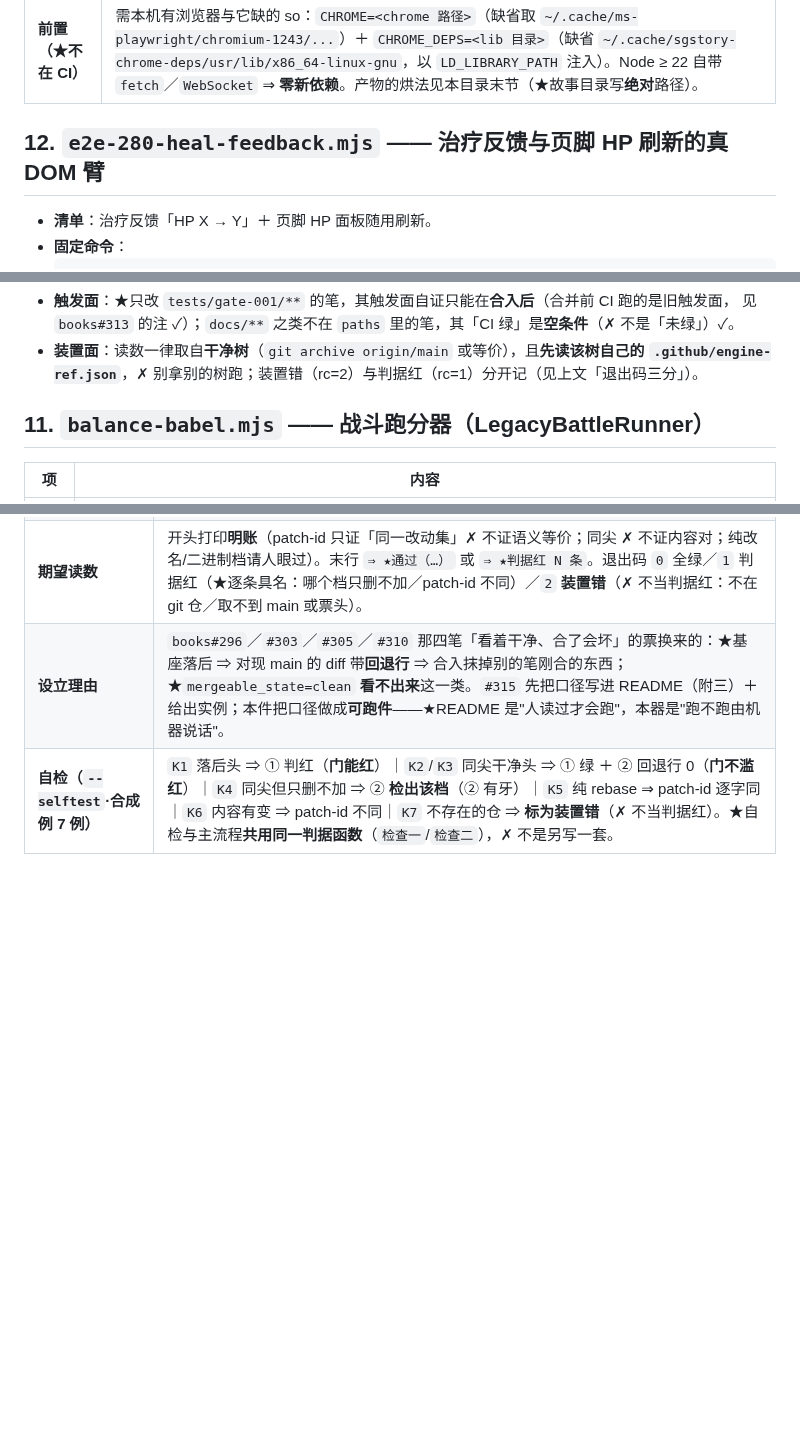
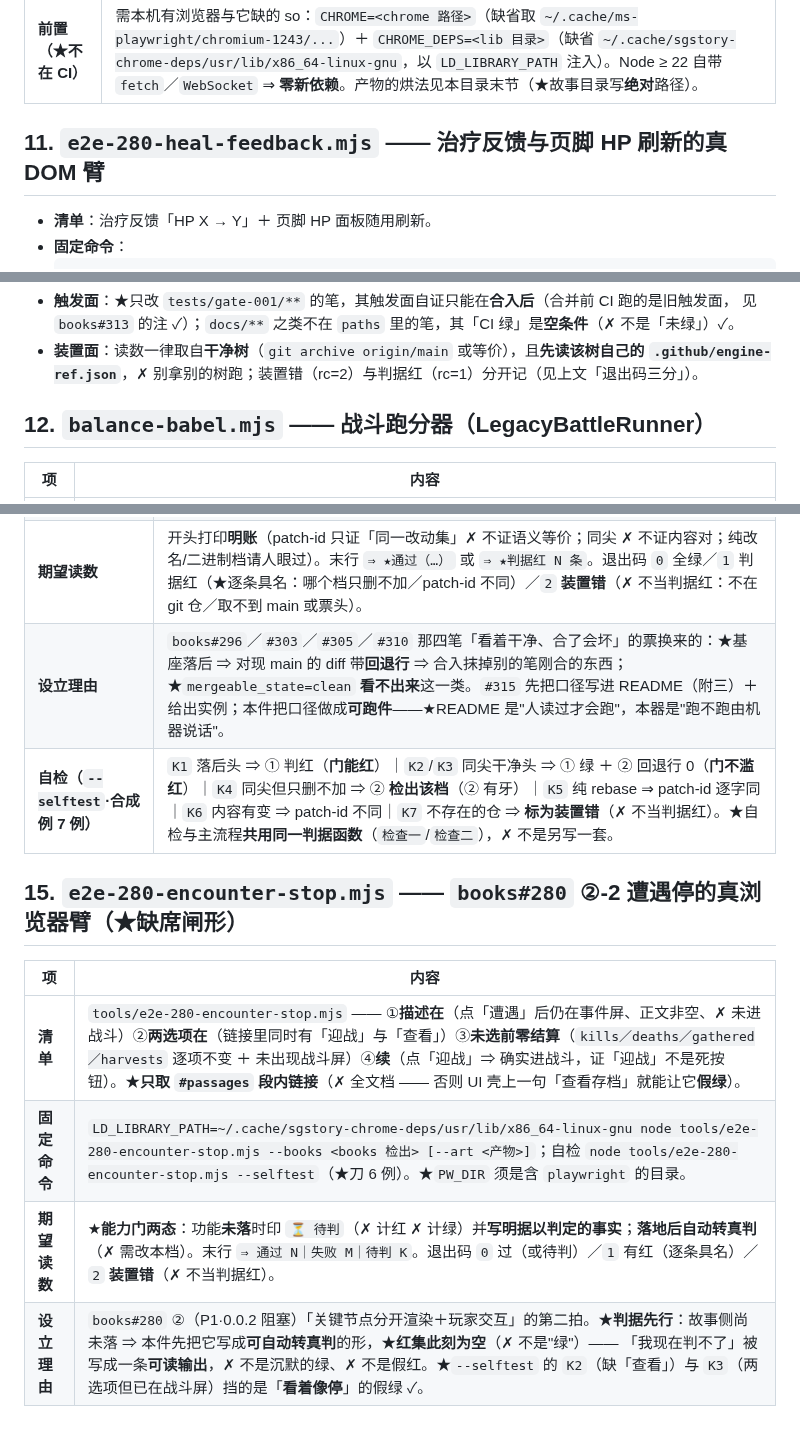
Before and after one commit to sagitrs/sgstory-books, a Markdown page: tools/README.md, 3 parts joined by grey strips. Rendered like a GitHub page; blank space fills up the shorter version.

Commit message:
docs(tools): 补 e2e-280-encounter-stop 的 `## N.` 四项段 ＋ 段号顺一遍（1..15）
`books#323` 合入后（`bec6ed7a`）的两处文档对齐（领队派）：

1. ★**补四项段**：`e2e-280-encounter-stop.mjs` 落地时**只进了工具清单表**，✗ 没进「载明四项」的 `## N.` 段
   ⇒ 而顶层 README 已写「其中**十五件**工具逐件载明四项」✗（段数当时仍是 14）⇒ **顶层声称了一件不存在的事**。
   本笔照该档头注补 `## 15.` 四项（清单／固定命令／期望读数／设立理由）⇒ ★**段数 15 ＝ 顶层「十五件」** ✓。
2. ★**段号再顺**：现 main 的序列是 `1..10, **12**, **11**, **12**, 13`（★两个 `12`、`11` 在后）
   —— 本席 `#318` 顺过一次（1..13），其后新段加入又占了号 ⇒ 本笔按**出现顺序**重顺为 `1..15` ✓。

核（提交前跑）：
   ★段数 14 → **15**｜★重复号：无 ✓｜★序列单调 `1..15` ✓｜★顶层「十五件」与段数**对齐** ✓
   ★与清单表分开核过：清单表是「一行一句话」（另一种表），✗ 不作"件数"依据 ✓

```diff
--- a/tools/README.md
+++ b/tools/README.md
@@ -150,7 +150,7 @@
 | **设立理由** | ⑥ 是先被**真浏览器**发现的问题（静态读源码看不出来：那句原本就是静态文本，谁看都对）。而静态判据证明不了「首载与有档两向」，故把**两 profile ＋ 正控**这套装置留在仓里，供同类「按状态分变体」的文案复跑。 |
 | **前置（★不在 CI）** | 需本机有浏览器与它缺的 so：`CHROME=<chrome 路径>`（缺省取 `~/.cache/ms-playwright/chromium-1243/...`）＋ `CHROME_DEPS=<lib 目录>`（缺省 `~/.cache/sgstory-chrome-deps/usr/lib/x86_64-linux-gnu`，以 `LD_LIBRARY_PATH` 注入）。Node ≥ 22 自带 `fetch`／`WebSocket` ⇒ **零新依赖**。产物的烘法见本目录末节（★故事目录写**绝对**路径）。 |
 
-## 12. `e2e-280-heal-feedback.mjs` —— 治疗反馈与页脚 HP 刷新的真 DOM 臂
+## 11. `e2e-280-heal-feedback.mjs` —— 治疗反馈与页脚 HP 刷新的真 DOM 臂
 
 - **清单**：治疗反馈「HP X → Y」＋ 页脚 HP 面板随用刷新。
 - **固定命令**：
@@ -236,7 +236,7 @@ $ [ "$旧" = "$新" ] && echo "✓ 纯 rebase（内容面逐字同）⇒ 读数
 - **装置面**：读数一律取自**干净树**（`git archive origin/main` 或等价），且**先读该树自己的
   `.github/engine-ref.json`**，✗ 别拿别的树跑；装置错（rc=2）与判据红（rc=1）分开记（见上文「退出码三分」）。
 
-## 11. `balance-babel.mjs` —— 战斗跑分器（LegacyBattleRunner）
+## 12. `balance-babel.mjs` —— 战斗跑分器（LegacyBattleRunner）
 
 | 项 | 内容 |
 |---|---|
@@ -283,3 +283,12 @@ $ [ "$旧" = "$新" ] && echo "✓ 纯 rebase（内容面逐字同）⇒ 读数
 | **期望读数** | 开头打印**明账**（patch-id 只证「同一改动集」✗ 不证语义等价；同尖 ✗ 不证内容对；纯改名/二进制档请人眼过）。末行 `⇒ ★通过（…）` 或 `⇒ ★判据红 N 条`。退出码 `0` 全绿／`1` 判据红（★逐条具名：哪个档只删不加／patch-id 不同）／`2` **装置错**（✗ 不当判据红：不在 git 仓／取不到 main 或票头）。 |
 | **设立理由** | `books#296`／`#303`／`#305`／`#310` 那四笔「看着干净、合了会坏」的票换来的：★基座落后 ⇒ 对现 main 的 diff 带**回退行** ⇒ 合入抹掉别的笔刚合的东西；★`mergeable_state=clean` **看不出来**这一类。`#315` 先把口径写进 README（附三）＋ 给出实例；本件把口径做成**可跑件**——★README 是"人读过才会跑"，本器是"跑不跑由机器说话"。 |
 | **自检（`--selftest`·合成例 7 例）** | `K1` 落后头 ⇒ ① 判红（**门能红**）｜`K2`/`K3` 同尖干净头 ⇒ ① 绿 ＋ ② 回退行 0（**门不滥红**）｜`K4` 同尖但只删不加 ⇒ ② **检出该档**（② 有牙）｜`K5` 纯 rebase ⇒ patch-id 逐字同｜`K6` 内容有变 ⇒ patch-id 不同｜`K7` 不存在的仓 ⇒ **标为装置错**（✗ 不当判据红）。★自检与主流程**共用同一判据函数**（`检查一`/`检查二`），✗ 不是另写一套。 |
+
+## 15. `e2e-280-encounter-stop.mjs` —— `books#280` ②-2 **遭遇停**的真浏览器臂（★缺席闸形）
+
+| 项 | 内容 |
+|---|---|
+| **清单** | `tools/e2e-280-encounter-stop.mjs` —— ①**描述在**（点「遭遇」后仍在事件屏、正文非空、✗ 未进战斗）②**两选项在**（链接里同时有「迎战」与「查看」）③**未选前零结算**（`kills／deaths／gathered／harvests` 逐项不变 ＋ 未出现战斗屏）④**续**（点「迎战」⇒ 确实进战斗，证「迎战」不是死按钮）。★**只取 `#passages` 段内链接**（✗ 全文档 —— 否则 UI 壳上一句「查看存档」就能让它**假绿**）。 |
+| **固定命令** | `LD_LIBRARY_PATH=~/.cache/sgstory-chrome-deps/usr/lib/x86_64-linux-gnu node tools/e2e-280-encounter-stop.mjs --books <books 检出> [--art <产物>]`；自检 `node tools/e2e-280-encounter-stop.mjs --selftest`（★刀 6 例）。★`PW_DIR` 须是含 `playwright` 的目录。 |
+| **期望读数** | ★**能力门两态**：功能**未落**时印 `⏳ 待判`（✗ 计红 ✗ 计绿）并**写明据以判定的事实**；**落地后自动转真判**（✗ 需改本档）。末行 `⇒ 通过 N｜失败 M｜待判 K`。退出码 `0` 过（或待判）／`1` 有红（逐条具名）／`2` **装置错**（✗ 不当判据红）。 |
+| **设立理由** | `books#280` ②（P1·0.0.2 阻塞）「关键节点分开渲染＋玩家交互」的第二拍。★**判据先行**：故事侧尚未落 ⇒ 本件先把它写成**可自动转真判**的形，★**红集此刻为空**（✗ 不是"绿"）—— 「我现在判不了」被写成一条**可读输出**，✗ 不是沉默的绿、✗ 不是假红。★`--selftest` 的 `K2`（缺「查看」）与 `K3`（两选项但已在战斗屏）挡的是「**看着像停**」的假绿 ✓。 |
```
Also changed, not shown: other parts of tools/README.md (+2 -2 lines).
